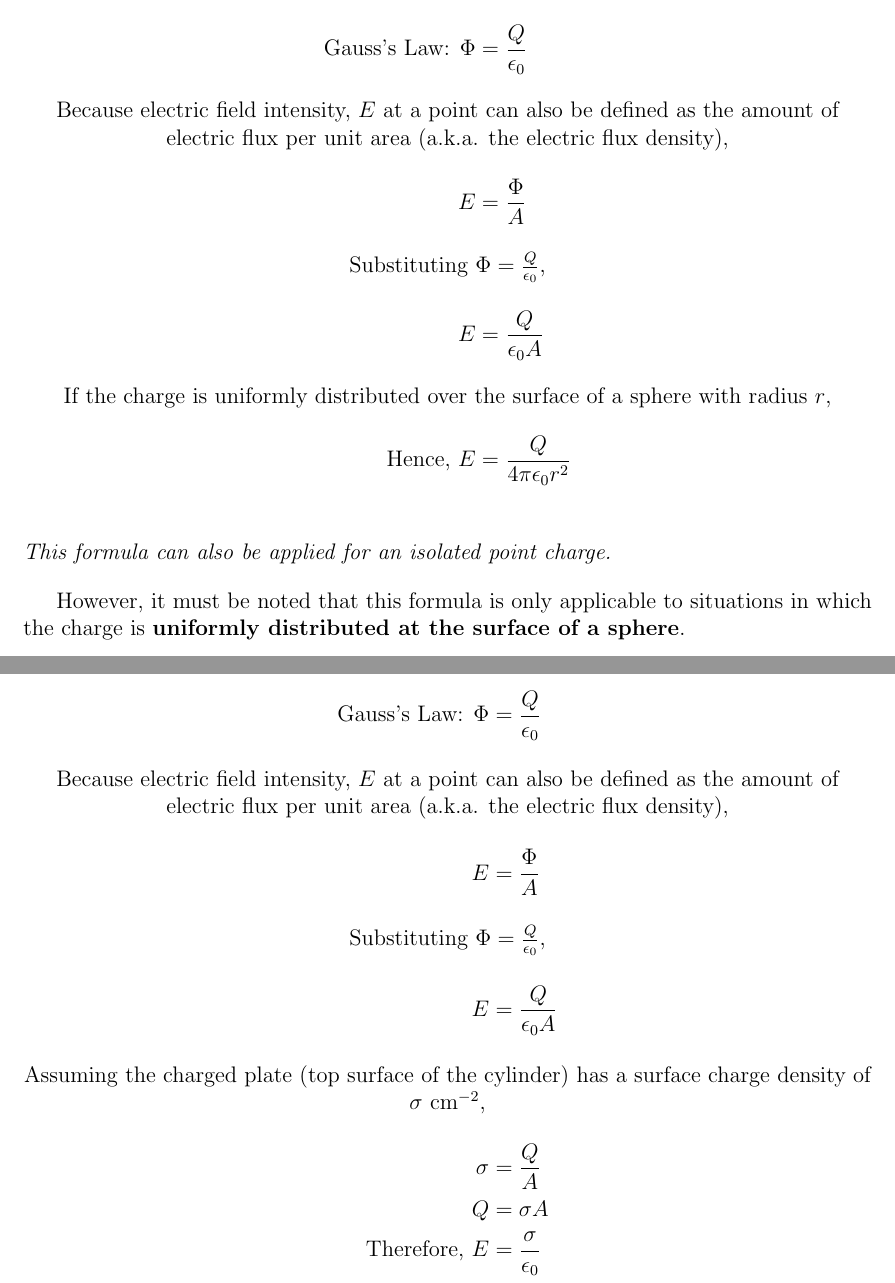
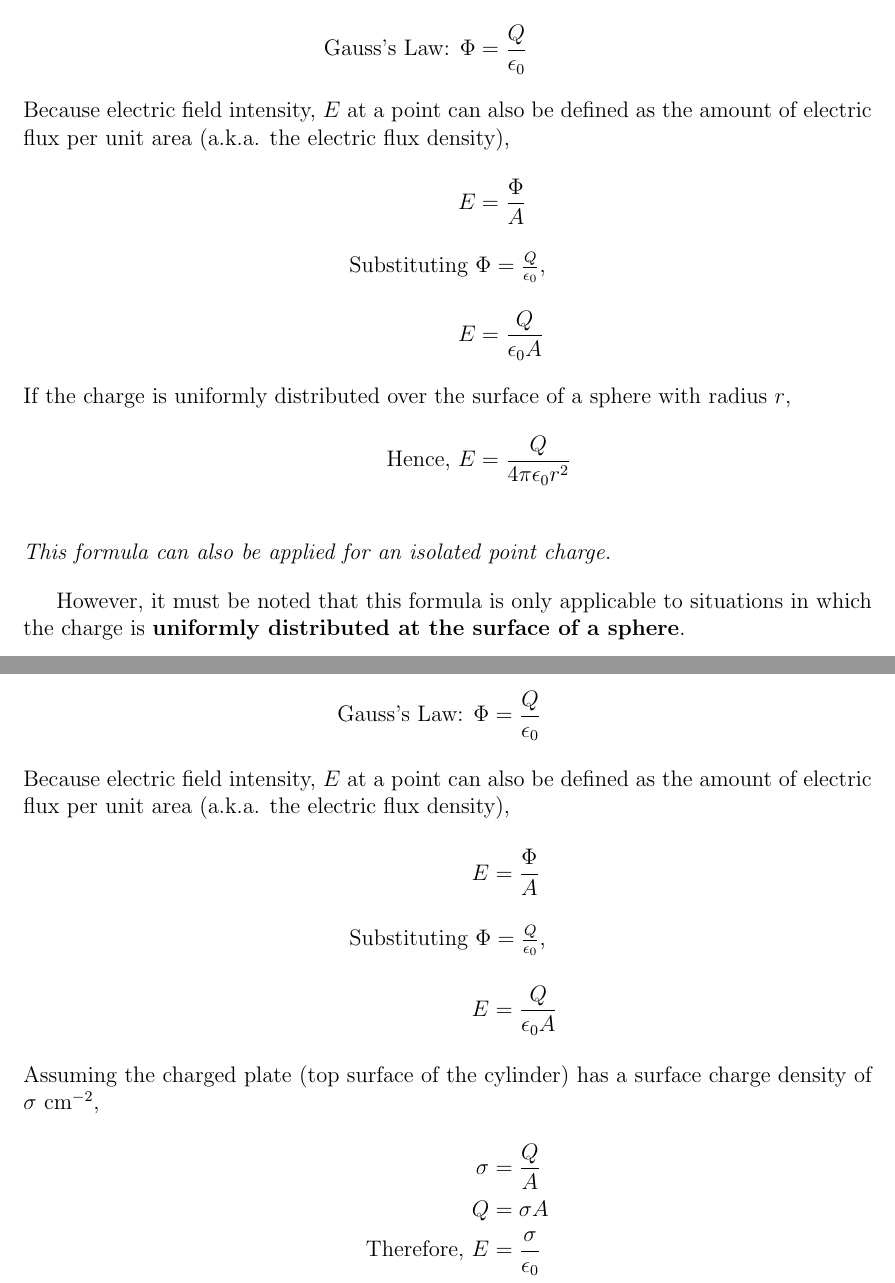
Before and after one commit to edmundlzen/Physics-Sem-2, a LaTeX book (main.tex, which reads chapters/chapter_12/chapter_12.tex): two parts of pages 11 and 12 of 13, joined at a grey line, cut so that both start at the same text. Compiled offline with pdfLaTeX.

Commit message:
Removed centering on some parts of text

```diff
--- a/chapters/chapter_12/chapter_12.tex
+++ b/chapters/chapter_12/chapter_12.tex
@@ -209,11 +209,11 @@ If the charge is in vacuum, then Gauss's law is written as
 \subsubsection{Using Gauss's Law to determine the electric field strength for an isolated point charge/charged spherical conductor:}
 \begin{align*}
     \text{Gauss's Law: } \Phi & =\frac{Q}{\epsilon_0}        \\
-    \intertext{\centering Because electric field intensity, \(E\) at a point can also be defined as the amount of electric flux per unit area (a.k.a. the electric flux density),}
+    \intertext{Because electric field intensity, \(E\) at a point can also be defined as the amount of electric flux per unit area (a.k.a. the electric flux density),}
     E                         & =\frac{\Phi}{A}              \\
     \intertext{\centering Substituting \(\Phi=\frac{Q}{\epsilon_0}\),}
     E                         & =\frac{Q}{\epsilon_0A}
-    \intertext{\centering If the charge is uniformly distributed over the surface of a sphere with radius \(r\),}
+    \intertext{If the charge is uniformly distributed over the surface of a sphere with radius \(r\),}
     \text{Hence, } E          & =\frac{Q}{4\pi\epsilon_0r^2} \\
 \end{align*}
 \emph{This formula can also be applied for an isolated point charge.}
@@ -243,11 +243,11 @@ Outside the sphere, at a distance of \(r\) from the center of the sphere, the el
 
 \begin{align*}
     \text{Gauss's Law: } \Phi & =\frac{Q}{\epsilon_0}      \\
-    \intertext{\centering Because electric field intensity, \(E\) at a point can also be defined as the amount of electric flux per unit area (a.k.a. the electric flux density),}
+    \intertext{Because electric field intensity, \(E\) at a point can also be defined as the amount of electric flux per unit area (a.k.a. the electric flux density),}
     E                         & =\frac{\Phi}{A}            \\
     \intertext{\centering Substituting \(\Phi=\frac{Q}{\epsilon_0}\),}
     E                         & =\frac{Q}{\epsilon_0A}
-    \intertext{\centering Assuming the charged plate (top surface of the cylinder) has a surface charge density of \(\sigma\) cm\(^{-2}\),}
+    \intertext{Assuming the charged plate (top surface of the cylinder) has a surface charge density of \(\sigma\) cm\(^{-2}\),}
     \sigma                    & =\frac{Q}{A}               \\
     Q                         & =\sigma A                  \\
     \text{Therefore, } E      & =\frac{\sigma}{\epsilon_0}
```
